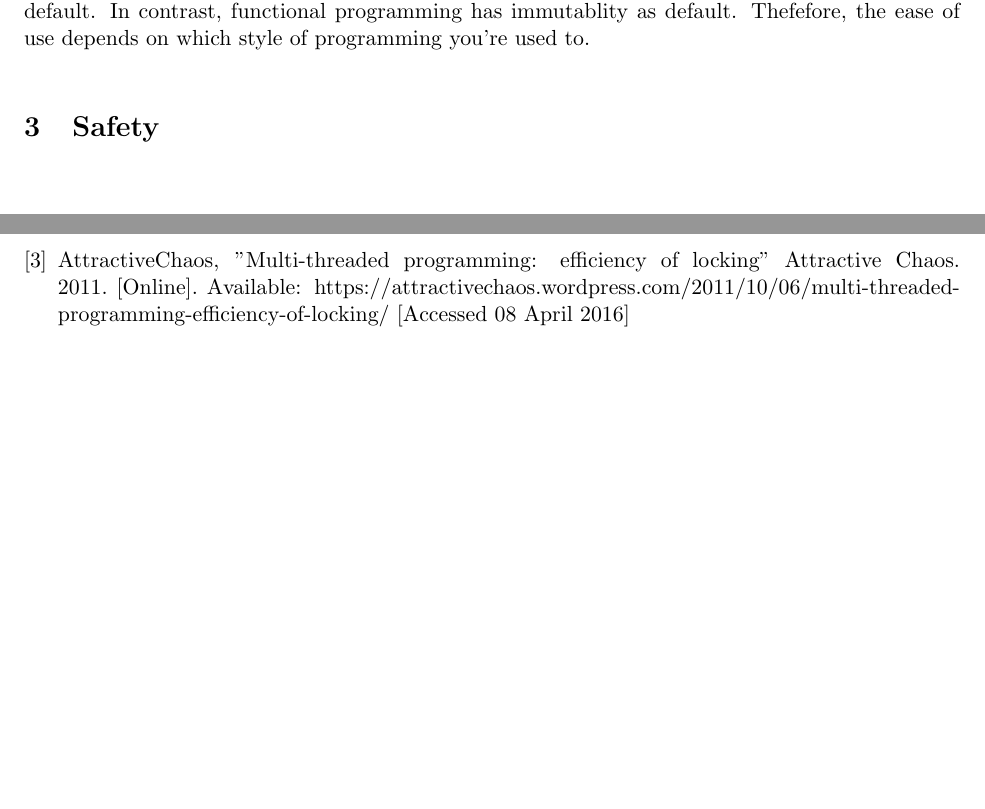
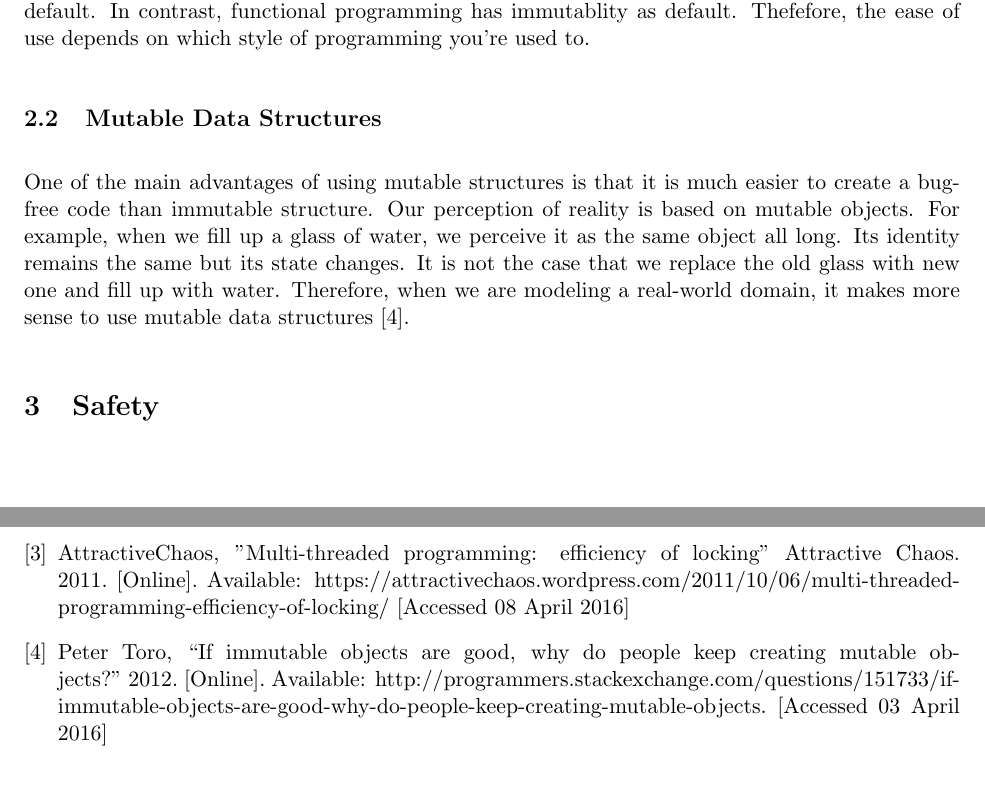
Before and after one commit to matthin/winter_2016, a LaTeX problem sheet (ENL1813/research_assignment.tex): two parts of pages 4 and 5 of 5, joined at a grey line, cut so that both start at the same text. Compiled offline with pdfLaTeX.

Commit message:
Discuss mutability's ease of use

```diff
--- a/ENL1813/research_assignment.tex
+++ b/ENL1813/research_assignment.tex
@@ -102,6 +102,16 @@ become the default. In contrast, functional programming has immutablity as
 default. Thefefore, the ease of use depends on which style of programming
 you're used to.
 
+\subsection{Mutable Data Structures}
+One of the main advantages of using mutable structures is that it is much
+easier to create a bug-free code than immutable structure. Our perception of
+reality is based on mutable objects.  For example, when we fill up a glass of
+water, we perceive it as the same object all long.  Its identity remains the
+same but its state changes.  It is not the case that we replace the old glass
+with new one and fill up with water.  Therefore, when we are modeling a
+real-world domain, it makes more sense to use mutable data structures
+\cite{peter_toro}.
+
 \section{Safety}
 \clearpage
 
@@ -134,6 +144,14 @@ you're used to.
   Available: https://attractivechaos.wordpress.com/2011/10/06/multi-threaded-programming-efficiency-of-locking/
   [Accessed 08 April 2016]
 
+\bibitem{peter_toro}
+	Peter Toro,
+	“If immutable objects are good, why do people keep creating mutable objects?”
+	2012.
+	[Online].
+	Available: http://programmers.stackexchange.com/questions/151733/if-immutable-objects-are-good-why-do-people-keep-creating-mutable-objects.
+	[Accessed 03 April 2016]
+
 \end{thebibliography}
 
 \end{document}
```
